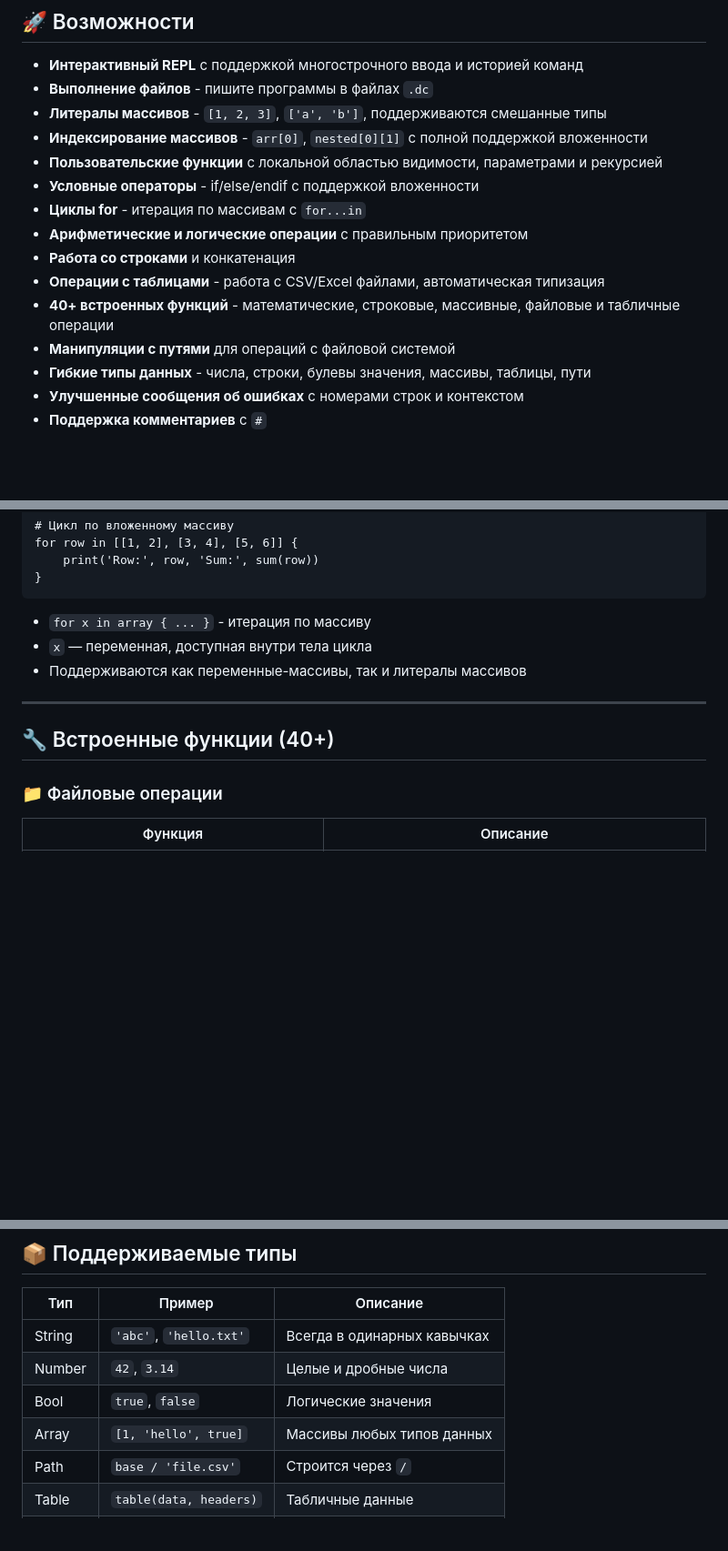
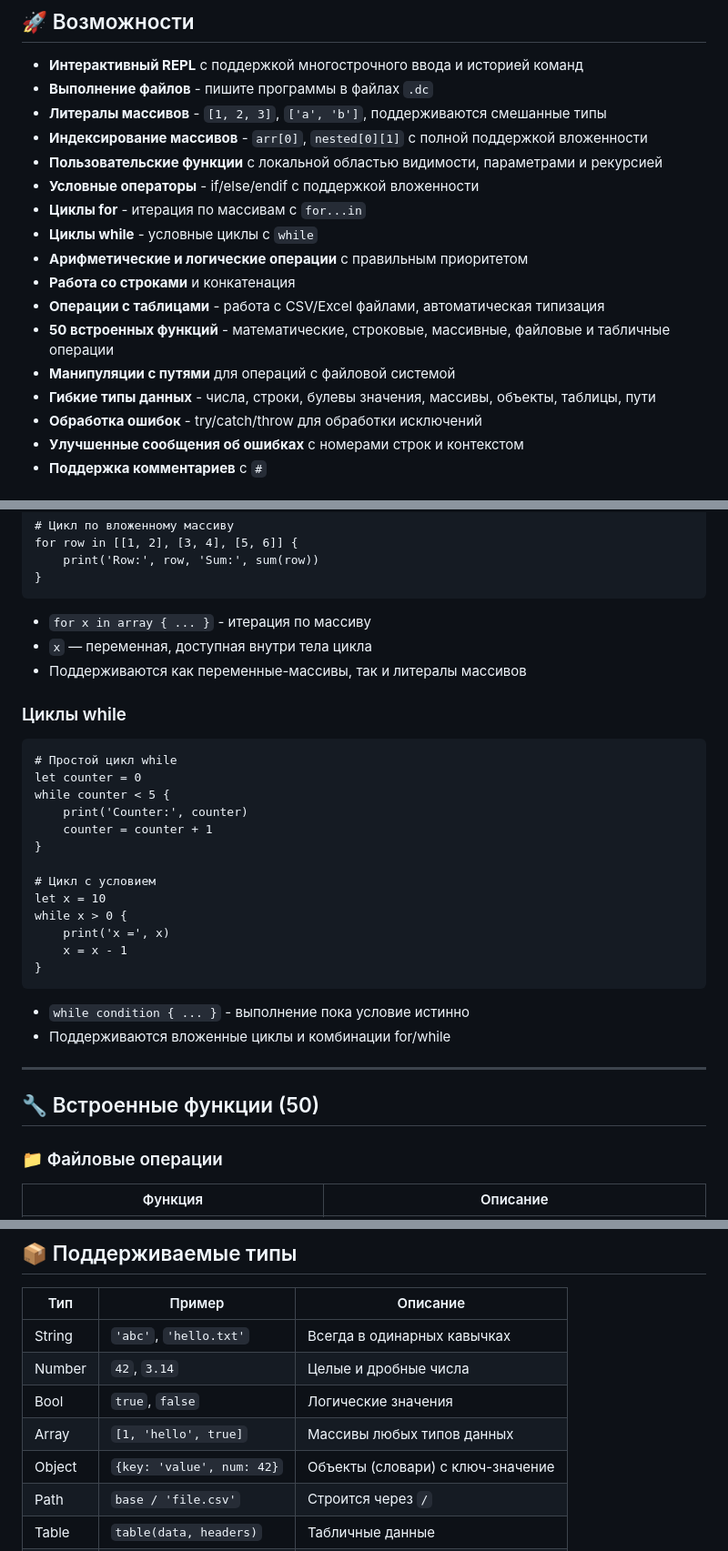
Before and after one commit to Ai-SPB-Holding/DataCode, a Markdown page: README.md, 3 parts joined by grey strips. Shown: that part at 91% size. GitHub-like rendering; blank space fills up the shorter version.

````diff
--- a/README.md
+++ b/README.md
@@ -13,12 +13,14 @@
 - **Пользовательские функции** с локальной областью видимости, параметрами и рекурсией
 - **Условные операторы** - if/else/endif с поддержкой вложенности
 - **Циклы for** - итерация по массивам с `for...in`
+- **Циклы while** - условные циклы с `while`
 - **Арифметические и логические операции** с правильным приоритетом
 - **Работа со строками** и конкатенация
 - **Операции с таблицами** - работа с CSV/Excel файлами, автоматическая типизация
-- **40+ встроенных функций** - математические, строковые, массивные, файловые и табличные операции
+- **50 встроенных функций** - математические, строковые, массивные, файловые и табличные операции
 - **Манипуляции с путями** для операций с файловой системой
-- **Гибкие типы данных** - числа, строки, булевы значения, массивы, таблицы, пути
+- **Гибкие типы данных** - числа, строки, булевы значения, массивы, объекты, таблицы, пути
+- **Обработка ошибок** - try/catch/throw для обработки исключений
 - **Улучшенные сообщения об ошибках** с номерами строк и контекстом
 - **Поддержка комментариев** с `#`
 
@@ -233,9 +266,28 @@ for row in [[1, 2], [3, 4], [5, 6]] {
 - `x` — переменная, доступная внутри тела цикла
 - Поддерживаются как переменные-массивы, так и литералы массивов
 
+### Циклы while
+```DataCode
+# Простой цикл while
+let counter = 0
+while counter < 5 {
+    print('Counter:', counter)
+    counter = counter + 1
+}
+
+# Цикл с условием
+let x = 10
+while x > 0 {
+    print('x =', x)
+    x = x - 1
+}
+```
+- `while condition { ... }` - выполнение пока условие истинно
+- Поддерживаются вложенные циклы и комбинации for/while
+
 ---
 
-## 🔧 Встроенные функции (40+)
+## 🔧 Встроенные функции (50)
 
 ### 📁 Файловые операции
 | Функция | Описание |
@@ -509,6 +561,7 @@ print('✅ Анализ завершен!')
 | Number | `42`, `3.14` | Целые и дробные числа |
 | Bool | `true`, `false` | Логические значения |
 | Array | `[1, 'hello', true]` | Массивы любых типов данных |
+| Object | `{key: 'value', num: 42}` | Объекты (словари) с ключ-значение |
 | Path | `base / 'file.csv'` | Строится через `/` |
 | Table | `table(data, headers)` | Табличные данные |
 | Null | — | Возвращается `print(...)` |
````
Also changed, not shown: other parts of README.md (+91 -49 lines).
